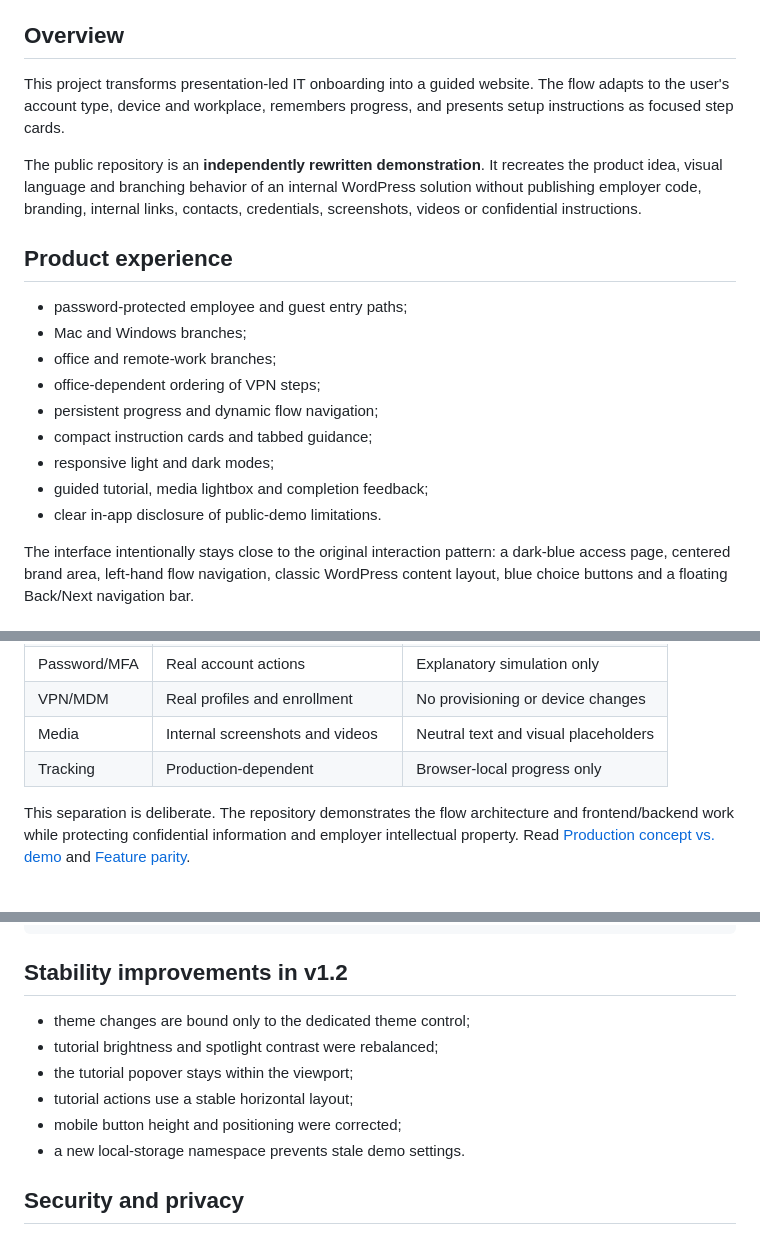
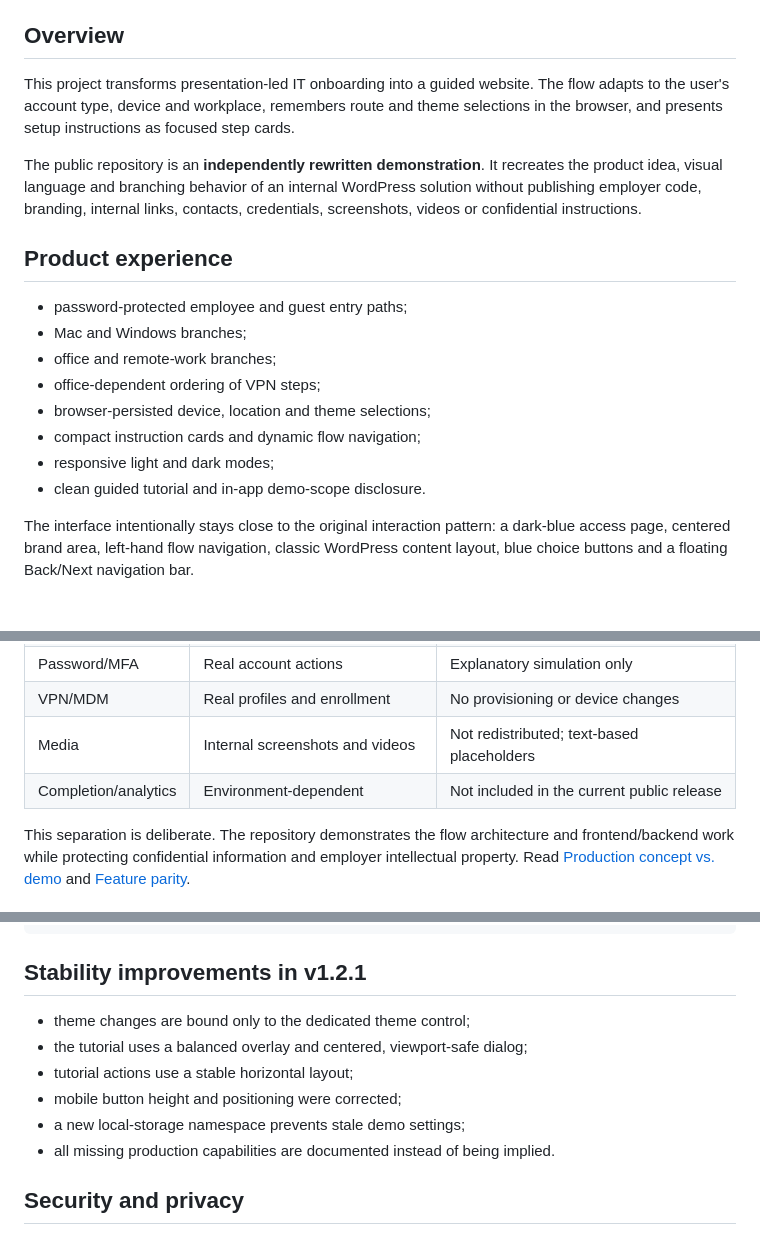
Before and after one commit to Altan-Y/interactive-employee-onboarding, a Markdown page: README.md, 3 parts joined by grey strips. Rendered like a GitHub page.

Commit message:
docs: align public claims with implemented demo scope

````diff
--- a/README.md
+++ b/README.md
@@ -17,7 +17,7 @@
 
 ## Overview
 
-This project transforms presentation-led IT onboarding into a guided website. The flow adapts to the user's account type, device and workplace, remembers progress, and presents setup instructions as focused step cards.
+This project transforms presentation-led IT onboarding into a guided website. The flow adapts to the user's account type, device and workplace, remembers route and theme selections in the browser, and presents setup instructions as focused step cards.
 
 The public repository is an **independently rewritten demonstration**. It recreates the product idea, visual language and branching behavior of an internal WordPress solution without publishing employer code, branding, internal links, contacts, credentials, screenshots, videos or confidential instructions.
 
@@ -27,11 +27,10 @@ The public repository is an **independently rewritten demonstration**. It recrea
 - Mac and Windows branches;
 - office and remote-work branches;
 - office-dependent ordering of VPN steps;
-- persistent progress and dynamic flow navigation;
-- compact instruction cards and tabbed guidance;
+- browser-persisted device, location and theme selections;
+- compact instruction cards and dynamic flow navigation;
 - responsive light and dark modes;
-- guided tutorial, media lightbox and completion feedback;
-- clear in-app disclosure of public-demo limitations.
+- clean guided tutorial and in-app demo-scope disclosure.
 
 The interface intentionally stays close to the original interaction pattern: a dark-blue access page, centered brand area, left-hand flow navigation, classic WordPress content layout, blue choice buttons and a floating Back/Next navigation bar.
 
@@ -69,8 +68,8 @@ See [Architecture](docs/ARCHITECTURE.md) for the detailed component model.
 | Integrations | Internal portals and support paths | Clearly labeled placeholders |
 | Password/MFA | Real account actions | Explanatory simulation only |
 | VPN/MDM | Real profiles and enrollment | No provisioning or device changes |
-| Media | Internal screenshots and videos | Neutral text and visual placeholders |
-| Tracking | Production-dependent | Browser-local progress only |
+| Media | Internal screenshots and videos | Not redistributed; text-based placeholders |
+| Completion/analytics | Environment-dependent | Not included in the current public release |
 
 This separation is deliberate. The repository demonstrates the flow architecture and frontend/backend work while protecting confidential information and employer intellectual property. Read [Production concept vs. demo](docs/PRODUCTION_VS_DEMO.md) and [Feature parity](docs/FEATURE_PARITY.md).
 
@@ -140,14 +139,14 @@ interactive-employee-onboarding/
 └── README.md
 ```
 
-## Stability improvements in v1.2
+## Stability improvements in v1.2.1
 
 - theme changes are bound only to the dedicated theme control;
-- tutorial brightness and spotlight contrast were rebalanced;
-- the tutorial popover stays within the viewport;
+- the tutorial uses a balanced overlay and centered, viewport-safe dialog;
 - tutorial actions use a stable horizontal layout;
 - mobile button height and positioning were corrected;
-- a new local-storage namespace prevents stale demo settings.
+- a new local-storage namespace prevents stale demo settings;
+- all missing production capabilities are documented instead of being implied.
 
 ## Security and privacy
 
````
Also changed, not shown: other parts of README.md (+1 -1 lines).
